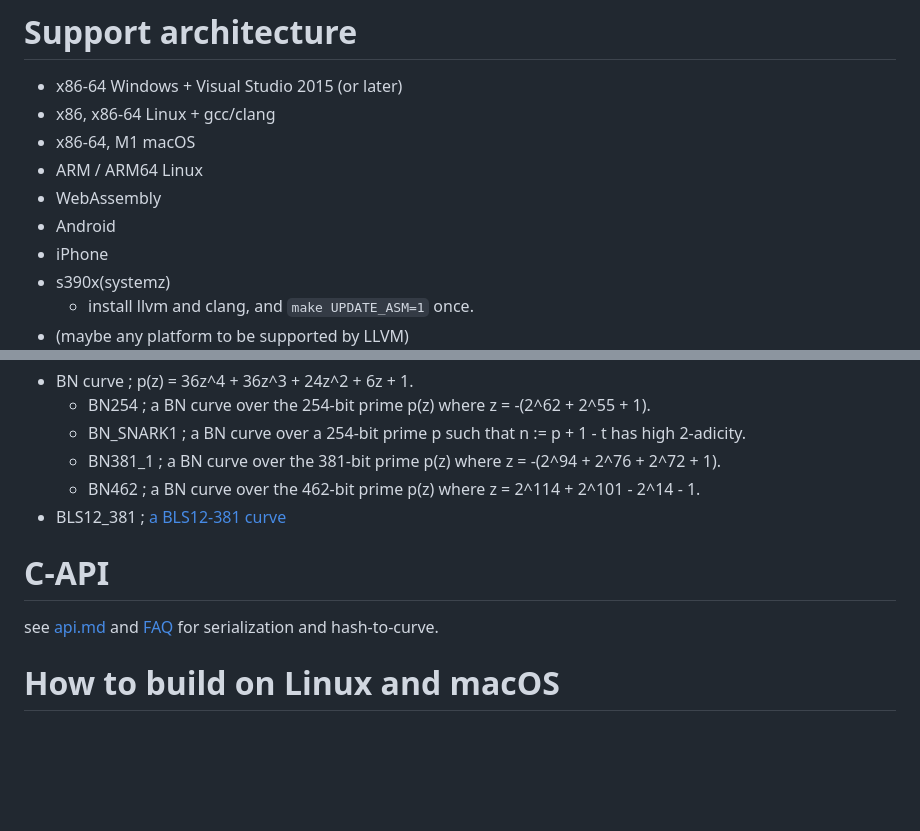
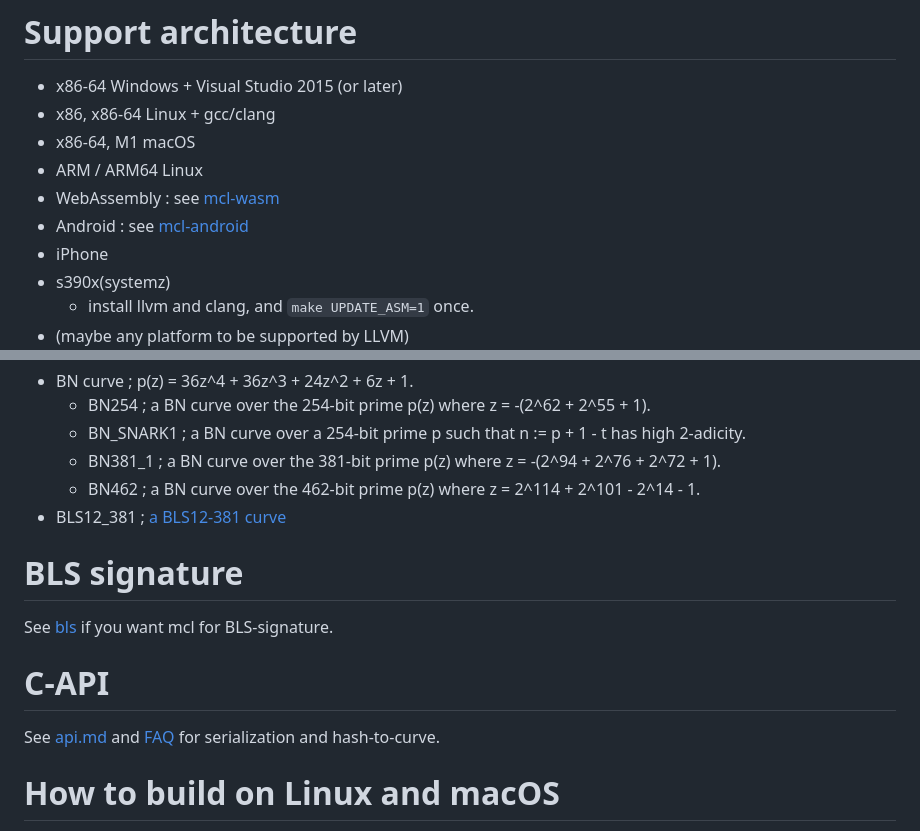
Before and after one commit to herumi/mcl, a Markdown page: readme.md, 2 parts joined by grey strips. GitHub-like rendering; blank space fills up the shorter version.

```diff
--- a/readme.md
+++ b/readme.md
@@ -38,8 +38,8 @@ which supports the optimal Ate pairing over BN curves and BLS12-381 curves.
 - x86, x86-64 Linux + gcc/clang
 - x86-64, M1 macOS
 - ARM / ARM64 Linux
-- WebAssembly
-- Android
+- WebAssembly : see [mcl-wasm](https://github.com/herumi/mcl-wasm)
+- Android : see [mcl-android](https://github.com/herumi/mcl-android)
 - iPhone
 - s390x(systemz)
   - install llvm and clang, and `make UPDATE_ASM=1` once.
@@ -54,8 +54,11 @@ which supports the optimal Ate pairing over BN curves and BLS12-381 curves.
   - BN462 ; a BN curve over the 462-bit prime p(z) where z = 2^114 + 2^101 - 2^14 - 1.
 - BLS12\_381 ; [a BLS12-381 curve](https://blog.z.cash/new-snark-curve/)
 
+# BLS signature
+See [bls](https://github.com/herumi/bls) if you want mcl for BLS-signature.
+
 # C-API
-see [api.md](api.md) and [FAQ](api.md#faq) for serialization and hash-to-curve.
+See [api.md](api.md) and [FAQ](api.md#faq) for serialization and hash-to-curve.
 
 # How to build on Linux and macOS
 x86-64/ARM/ARM64 Linux, macOS and mingw64 are supported.
```
